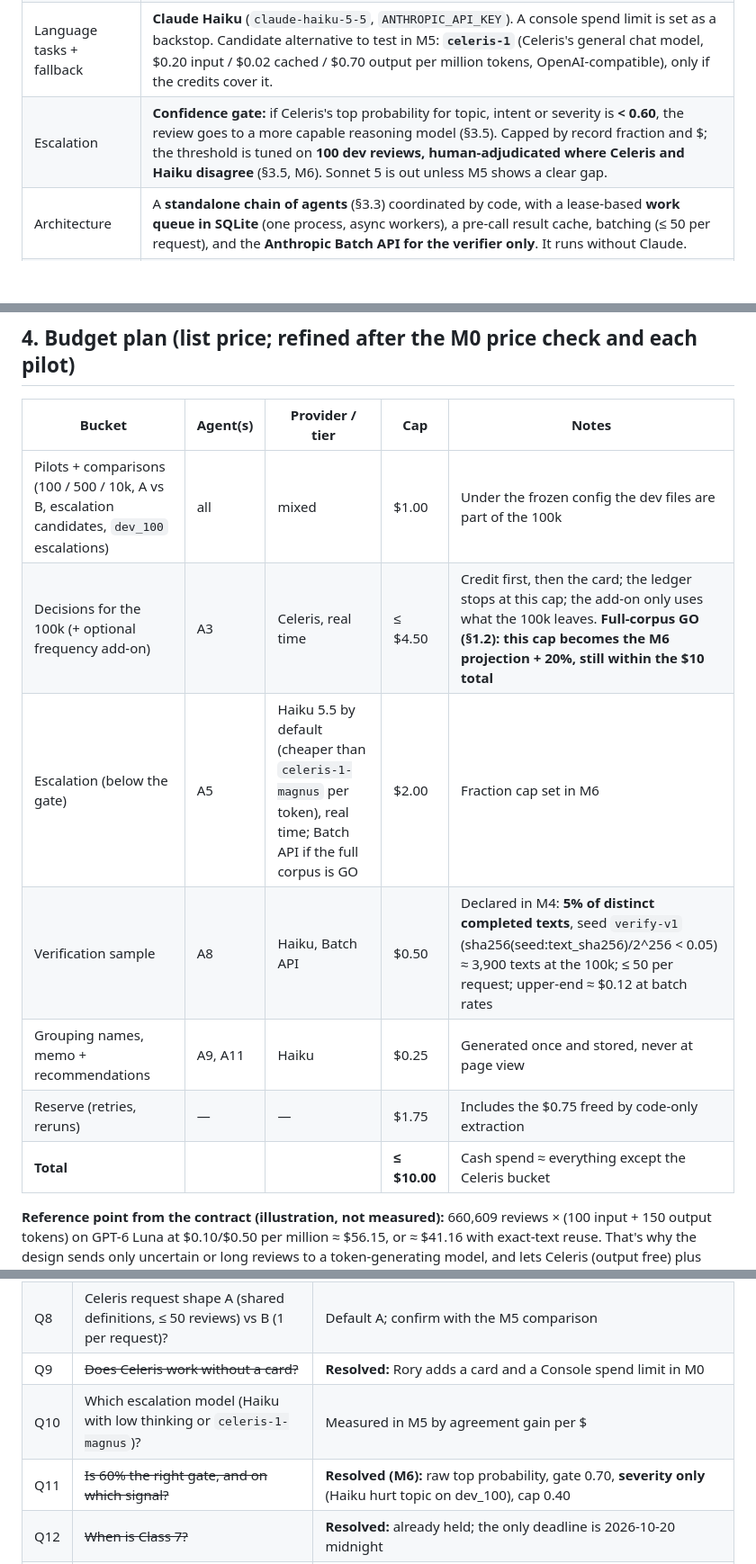
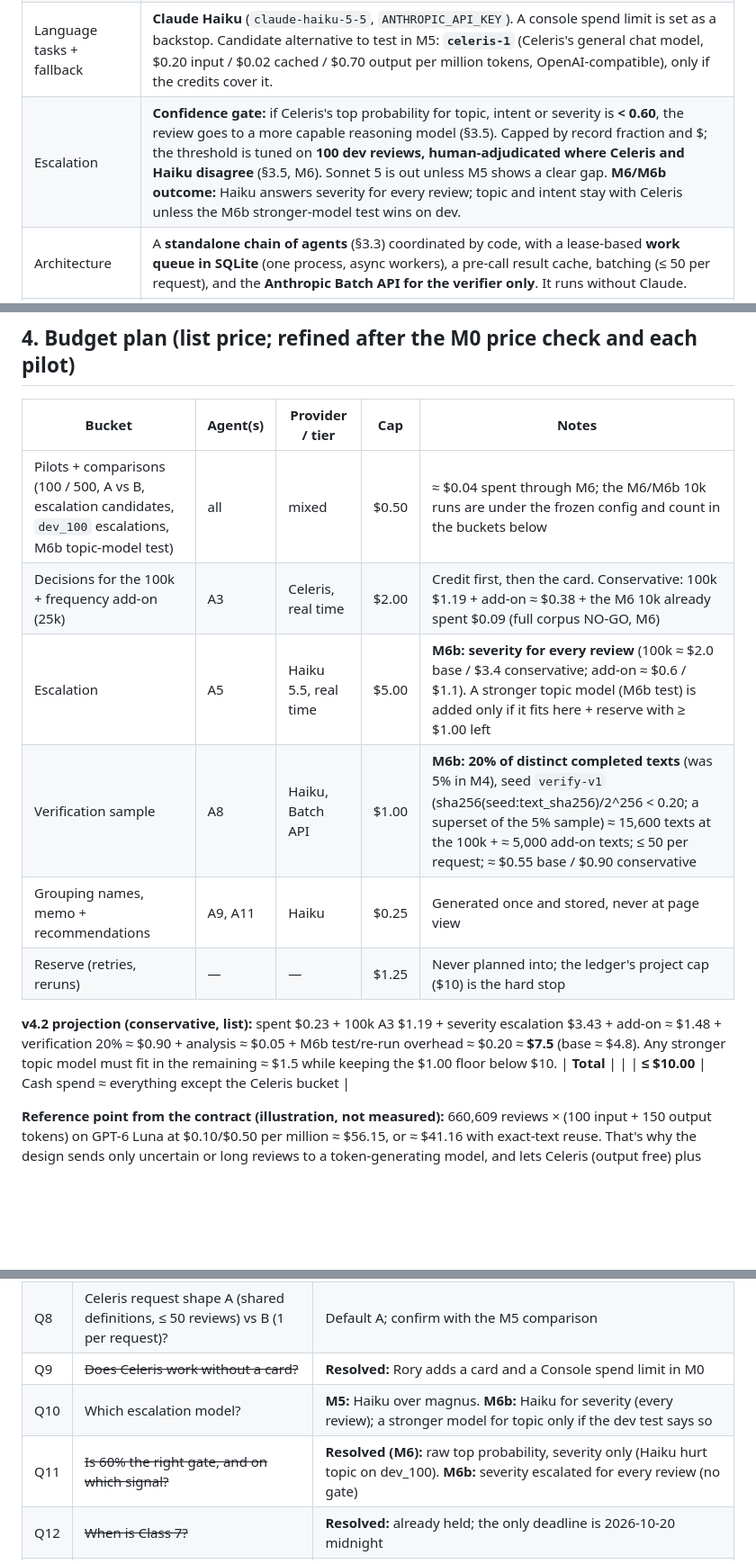
Before and after one commit to rplewman/spotify-review-pipeline, a Markdown page: PLAN.md, 3 parts joined by grey strips. Shown at 90% size. Drawn GitHub-style; blank space fills up the shorter version.

```diff
--- a/PLAN.md
+++ b/PLAN.md
@@ -30,7 +33,7 @@ and source review IDs. Deliver it as **one public GitHub repo** with a deployed
 | Budget | **≤ $10 total at list price** for the project, pilots included (conservative reading; see Open Questions) |
 | Fixed-label decisions | **`celeris-1-decision`** via `POST /v1/systemone` (Jev/System One format; the TypeSafe SDK works by changing base URL/key/model) with `CELERIS_API_KEY`. $0.04 per million input tokens (cached input is the same price), output free. $5 of free credits, expiring 2026-11-12. **Rory adds a card and sets a Console spend limit** (M0), so the workspace activates normally; the limit is a provider-side backstop, and our ledger cap (§4) stays the primary control. A `402` still means a global stop. |
 | Language tasks + fallback | **Claude Haiku** (`claude-haiku-5-5`, `ANTHROPIC_API_KEY`). A console spend limit is set as a backstop. Candidate alternative to test in M5: **`celeris-1`** (Celeris's general chat model, $0.20 input / $0.02 cached / $0.70 output per million tokens, OpenAI-compatible), only if the credits cover it. |
-| Escalation | **Confidence gate:** if Celeris's top probability for topic, intent or severity is **< 0.60**, the review goes to a more capable reasoning model (§3.5). Capped by record fraction and $; the threshold is tuned on **100 dev reviews, human-adjudicated where Celeris and Haiku disagree** (§3.5, M6). Sonnet 5 is out unless M5 shows a clear gap. |
+| Escalation | **Confidence gate:** if Celeris's top probability for topic, intent or severity is **< 0.60**, the review goes to a more capable reasoning model (§3.5). Capped by record fraction and $; the threshold is tuned on **100 dev reviews, human-adjudicated where Celeris and Haiku disagree** (§3.5, M6). Sonnet 5 is out unless M5 shows a clear gap. **M6/M6b outcome:** Haiku answers severity for every review; topic and intent stay with Celeris unless the M6b stronger-model test wins on dev. |
 | Architecture | A **standalone chain of agents** (§3.3) coordinated by code, with a lease-based **work queue in SQLite** (one process, async workers), a pre-call result cache, batching (≤ 50 per request), and the **Anthropic Batch API for the verifier only**. It runs without Claude. |
 | One issue per complaint | `allow_multi_issue: false` (the contract default), so issue totals don't overlap |
 | Classification input | `review_text` only (`classification_input_fields: ["review_text"]`). Stars, likes, version and date are never sent to models. |
@@ -315,12 +320,14 @@ CLAUDE.md STATUS.md  session bootstrap + handoff log (see §6)
 
 | Bucket | Agent(s) | Provider / tier | Cap | Notes |
 |---|---|---|---|---|
-| Pilots + comparisons (100 / 500 / 10k, A vs B, escalation candidates, `dev_100` escalations) | all | mixed | $1.00 | Under the frozen config the dev files are part of the 100k |
-| Decisions for the 100k (+ optional frequency add-on) | A3 | Celeris, real time | ≤ $4.50 | Credit first, then the card; the ledger stops at this cap; the add-on only uses what the 100k leaves. **Full-corpus GO (§1.2): this cap becomes the M6 projection + 20%, still within the $10 total** |
-| Escalation (below the gate) | A5 | Haiku 5.5 by default (cheaper than `celeris-1-magnus` per token), real time; Batch API if the full corpus is GO | $2.00 | Fraction cap set in M6 |
-| Verification sample | A8 | Haiku, Batch API | $0.50 | Declared in M4: **5% of distinct completed texts**, seed `verify-v1` (sha256(seed:text_sha256)/2^256 < 0.05) ≈ 3,900 texts at the 100k; ≤ 50 per request; upper-end ≈ $0.12 at batch rates |
+| Pilots + comparisons (100 / 500, A vs B, escalation candidates, `dev_100` escalations, M6b topic-model test) | all | mixed | $0.50 | ≈ $0.04 spent through M6; the M6/M6b 10k runs are under the frozen config and count in the buckets below |
+| Decisions for the 100k + frequency add-on (25k) | A3 | Celeris, real time | $2.00 | Credit first, then the card. Conservative: 100k $1.19 + add-on ≈ $0.38 + the M6 10k already spent $0.09 (full corpus NO-GO, M6) |
+| Escalation | A5 | Haiku 5.5, real time | $5.00 | **M6b: severity for every review** (100k ≈ $2.0 base / $3.4 conservative; add-on ≈ $0.6 / $1.1). A stronger topic model (M6b test) is added only if it fits here + reserve with ≥ $1.00 left |
+| Verification sample | A8 | Haiku, Batch API | $1.00 | **M6b: 20% of distinct completed texts** (was 5% in M4), seed `verify-v1` (sha256(seed:text_sha256)/2^256 < 0.20; a superset of the 5% sample) ≈ 15,600 texts at the 100k + ≈ 5,000 add-on texts; ≤ 50 per request; ≈ $0.55 base / $0.90 conservative |
 | Grouping names, memo + recommendations | A9, A11 | Haiku | $0.25 | Generated once and stored, never at page view |
-| Reserve (retries, reruns) | — | — | $1.75 | Includes the $0.75 freed by code-only extraction |
+| Reserve (retries, reruns) | — | — | $1.25 | Never planned into; the ledger's project cap ($10) is the hard stop |
+
+**v4.2 projection (conservative, list):** spent $0.23 + 100k A3 $1.19 + severity escalation $3.43 + add-on ≈ $1.48 + verification 20% ≈ $0.90 + analysis ≈ $0.05 + M6b test/re-run overhead ≈ $0.20 ≈ **$7.5** (base ≈ $4.8). Any stronger topic model must fit in the remaining ≈ $1.5 while keeping the $1.00 floor below $10.
 | **Total** | | | **≤ $10.00** | Cash spend ≈ everything except the Celeris bucket |
 
 **Reference point from the contract (illustration, not measured):** 660,609 reviews × (100 input + 150 output tokens) on
@@ -590,8 +623,8 @@ M0 hello-world deploy ───────────────────
 | Q7 | ~~Is 100k acceptable?~~ | **Resolved:** the instructor added the 100k allowance after the original brief, and it doesn't affect the grade. The README cites the brief's "or at least 100,000" and still states plainly that the out-of-scope rows were accounted for, not classified |
 | Q8 | Celeris request shape A (shared definitions, ≤ 50 reviews) vs B (1 per request)? | Default A; confirm with the M5 comparison |
 | Q9 | ~~Does Celeris work without a card?~~ | **Resolved:** Rory adds a card and a Console spend limit in M0 |
-| Q10 | Which escalation model (Haiku with low thinking or `celeris-1-magnus`)? | Measured in M5 by agreement gain per $ |
-| Q11 | ~~Is 60% the right gate, and on which signal?~~ | **Resolved (M6):** raw top probability, gate 0.70, **severity only** (Haiku hurt topic on dev_100), cap 0.40 |
+| Q10 | Which escalation model? | **M5:** Haiku over magnus. **M6b:** Haiku for severity (every review); a stronger model for topic only if the dev test says so |
+| Q11 | ~~Is 60% the right gate, and on which signal?~~ | **Resolved (M6):** raw top probability, severity only (Haiku hurt topic on dev_100). **M6b:** severity escalated for every review (no gate) |
 | Q12 | ~~When is Class 7?~~ | **Resolved:** already held; the only deadline is 2026-10-20 midnight |
 | Q13 | Is the topic → area mapping right (downloads → playback; catalog and other outside the four areas)? | As in §1; Rory confirms in M2 |
 | Q14 | Run the full corpus for extra credit? | **M6: NO-GO** ($16.86 conservative > $9.00); add-on top 25,000 recommended; Rory confirms before M8 |
```
Also changed, not shown: other parts of PLAN.md (+34 -3 lines), STATUS.md (+5 -2 lines).
